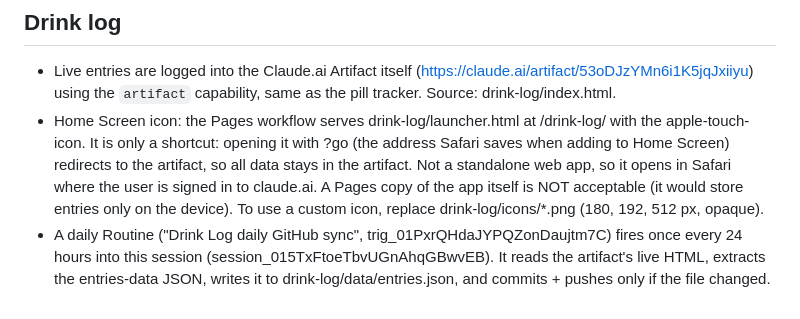
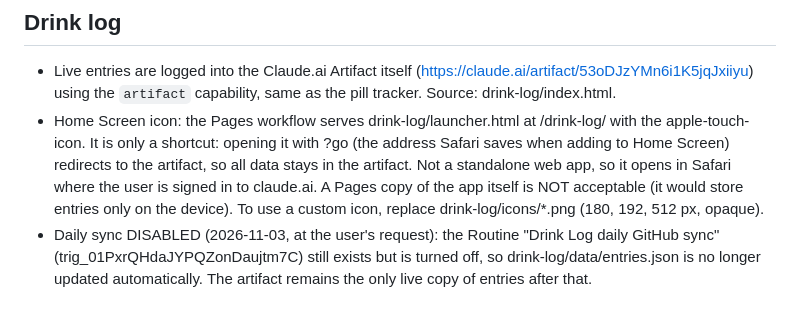
Before and after one commit to sullust/simple-meetup-calude, a Markdown page: CLAUDE.md, the part around the change. Rendered like a GitHub page.

Commit message:
Note that the drink log daily sync is disabled
Co-Authored-By: Claude Opus 5.5 <noreply@anthropic.com>
Claude-Session: https://claude.ai/code/session_015TxFtoeTbvUGnAhqGBwvEB

```diff
--- a/CLAUDE.md
+++ b/CLAUDE.md
@@ -50,7 +50,7 @@
   opens in Safari where the user is signed in to claude.ai. A Pages copy of the
   app itself is NOT acceptable (it would store entries only on the device).
   To use a custom icon, replace drink-log/icons/*.png (180, 192, 512 px, opaque).
-- A daily Routine ("Drink Log daily GitHub sync", trig_01PxrQHdaJYPQZonDaujtm7C)
-  fires once every 24 hours into this session (session_015TxFtoeTbvUGnAhqGBwvEB).
-  It reads the artifact's live HTML, extracts the entries-data JSON, writes it to
-  drink-log/data/entries.json, and commits + pushes only if the file changed.
+- Daily sync DISABLED (2026-11-03, at the user's request): the Routine
+  "Drink Log daily GitHub sync" (trig_01PxrQHdaJYPQZonDaujtm7C) still exists but
+  is turned off, so drink-log/data/entries.json is no longer updated
+  automatically. The artifact remains the only live copy of entries after that.
```
